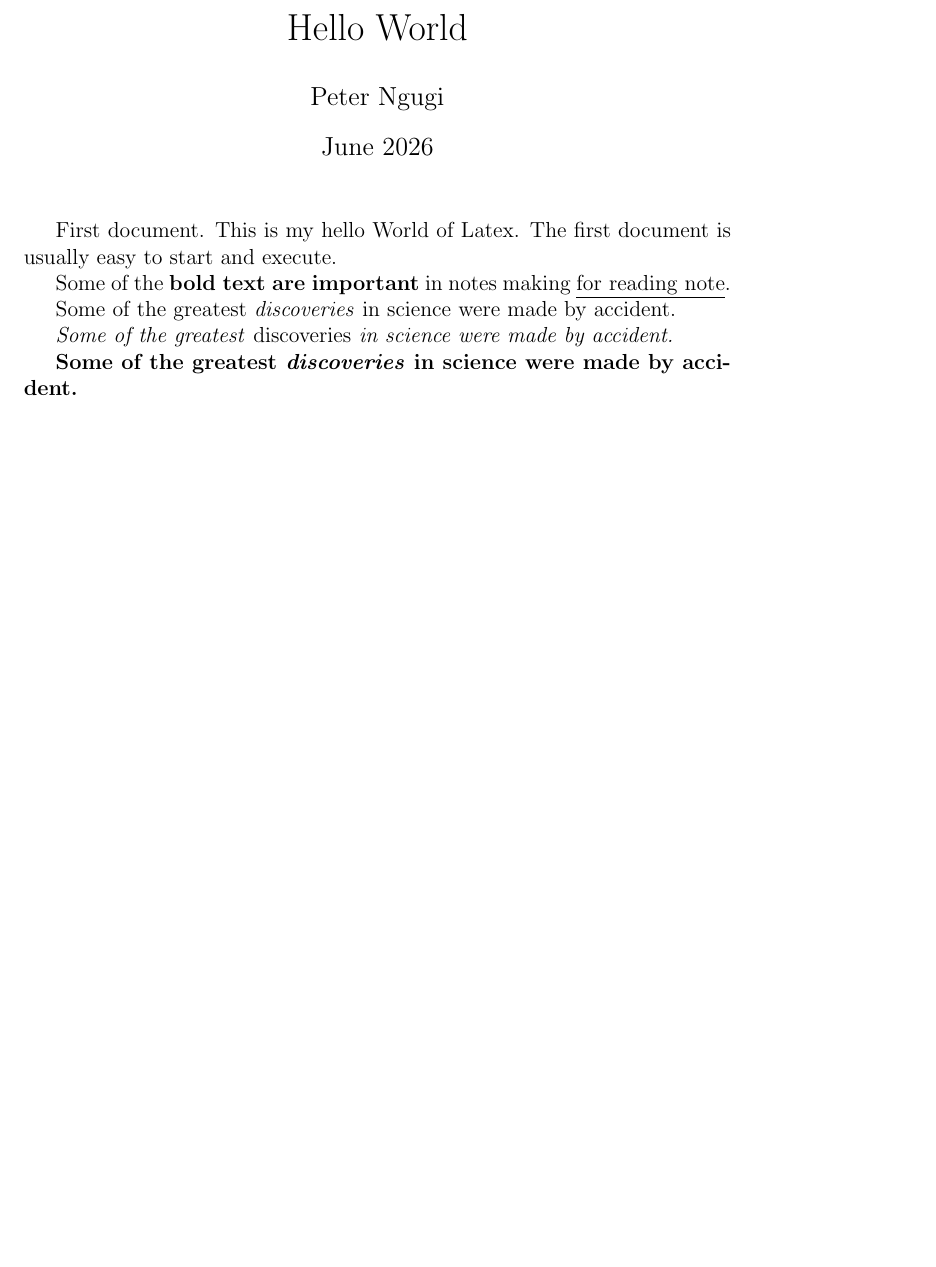
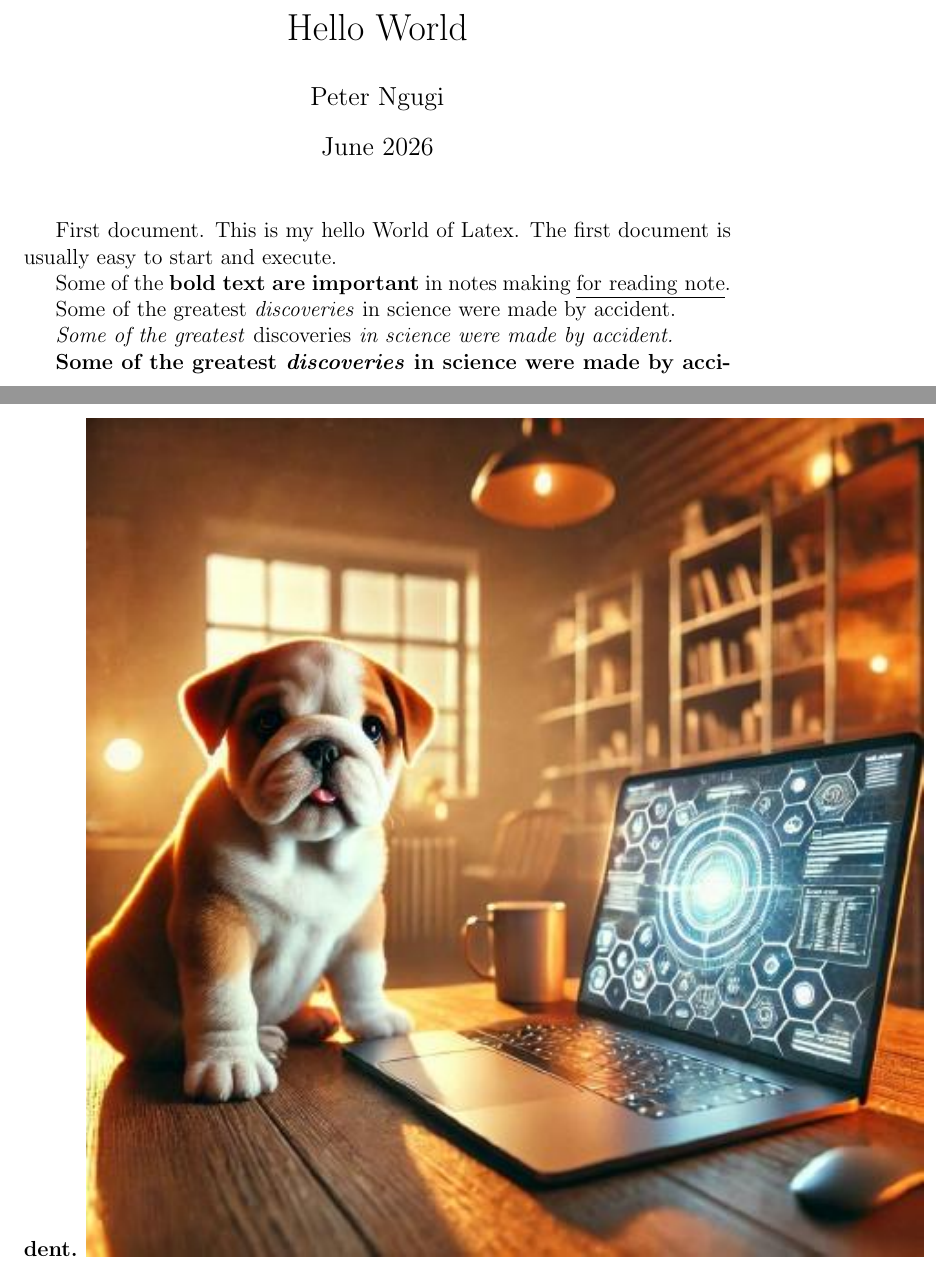
Before and after one commit to mngugi/LaTeX-in-aFew-Minutes, a LaTeX document (atexHelloWorld.tex): part of the page before the commit and two parts of pages 1 and 2 of 3 after it, the two joined at a grey line, cut so that both start at the same text, the shorter picture padded with empty space. Compiled offline with pdfLaTeX.

```diff
--- a/atexHelloWorld.tex
+++ b/atexHelloWorld.tex
@@ -1,4 +1,6 @@
 \documentclass[12pt, letterpaper]{article}
+\usepackage{graphicx}
+\DeclareGraphicsExtensions{.jpg,.jpeg,.png,.pdf}
 \title{Hello World}
 \author{Peter Ngugi}
 \date{June 2026}
@@ -28,6 +30,8 @@
 
 	\textbf{Some of the greatest \emph{discoveries}
 		in science were made by accident.}
-
+	% Add graphic images
+	\includegraphics{profilePIc.jpeg}
+	\includegraphics[width=0.5\textwidth]{profilePIc.jpeg}
 
 \end{document}
```
Also changed, not shown: atexHelloWorld.pdf, 4 other files.
